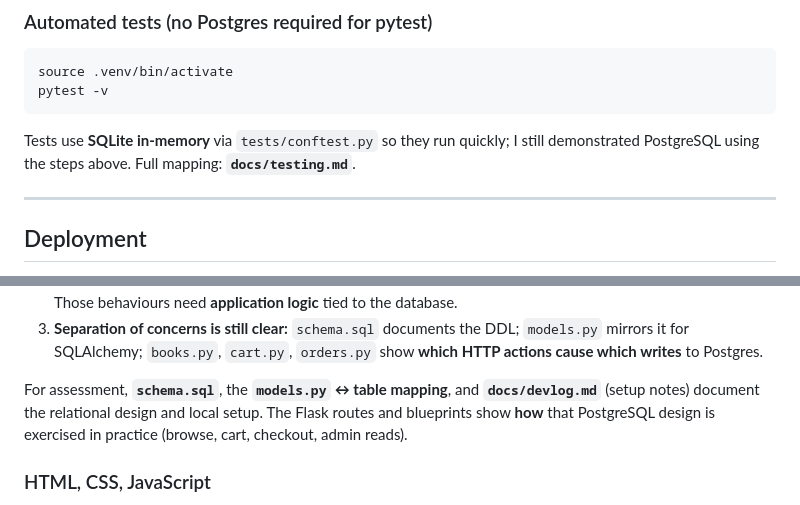
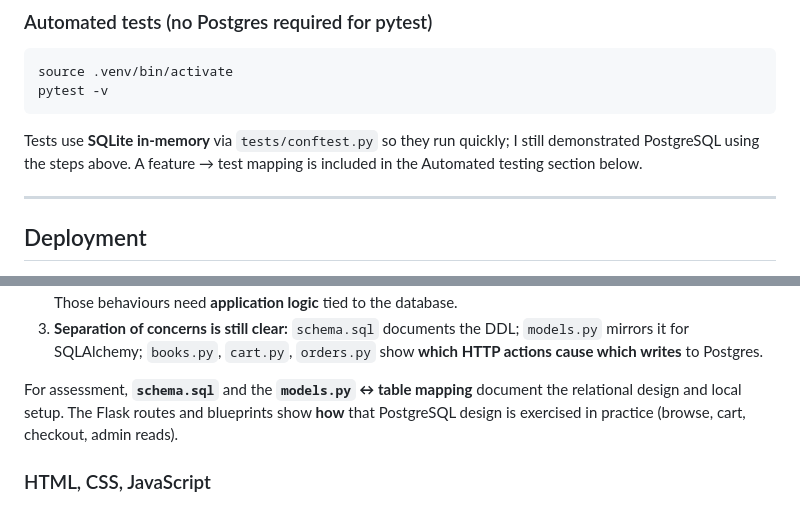
Before and after one commit to sadek17481748/bookly, a Markdown page: README.md, 2 parts joined by grey strips. Rendered like a GitHub page.

````diff
--- a/README.md
+++ b/README.md
@@ -672,7 +672,7 @@ source .venv/bin/activate
 pytest -v
 ```
 
-Tests use **SQLite in-memory** via `tests/conftest.py` so they run quickly; I still demonstrated PostgreSQL using the steps above. Full mapping: **`docs/testing.md`**.
+Tests use **SQLite in-memory** via `tests/conftest.py` so they run quickly; I still demonstrated PostgreSQL using the steps above. A feature → test mapping is included in the Automated testing section below.
 
 ---
 
@@ -819,7 +819,7 @@ While building bookly, I watched a range of tutorials and walkthroughs (Flask +
 2. **A thin static page** can show a `SELECT` result, but it does not demonstrate **transactions across steps** (cart updates, checkout clearing the cart while inserting orders) or **authorization** (only the review owner can delete). Those behaviours need **application logic** tied to the database.
 3. **Separation of concerns is still clear:** `schema.sql` documents the DDL; `models.py` mirrors it for SQLAlchemy; `books.py`, `cart.py`, `orders.py` show **which HTTP actions cause which writes** to Postgres.
 
-For assessment, **`schema.sql`**, the **`models.py` ↔ table mapping**, and **`docs/devlog.md`** (setup notes) document the relational design and local setup. The Flask routes and blueprints show **how** that PostgreSQL design is exercised in practice (browse, cart, checkout, admin reads).
+For assessment, **`schema.sql`** and the **`models.py` ↔ table mapping** document the relational design and local setup. The Flask routes and blueprints show **how** that PostgreSQL design is exercised in practice (browse, cart, checkout, admin reads).
 
 ### HTML, CSS, JavaScript
 
````
Also changed, not shown: other parts of README.md (+36 -5 lines), docs/devlog.md (deleted, +0 -59 lines), docs/testing.md (deleted, +0 -52 lines).
